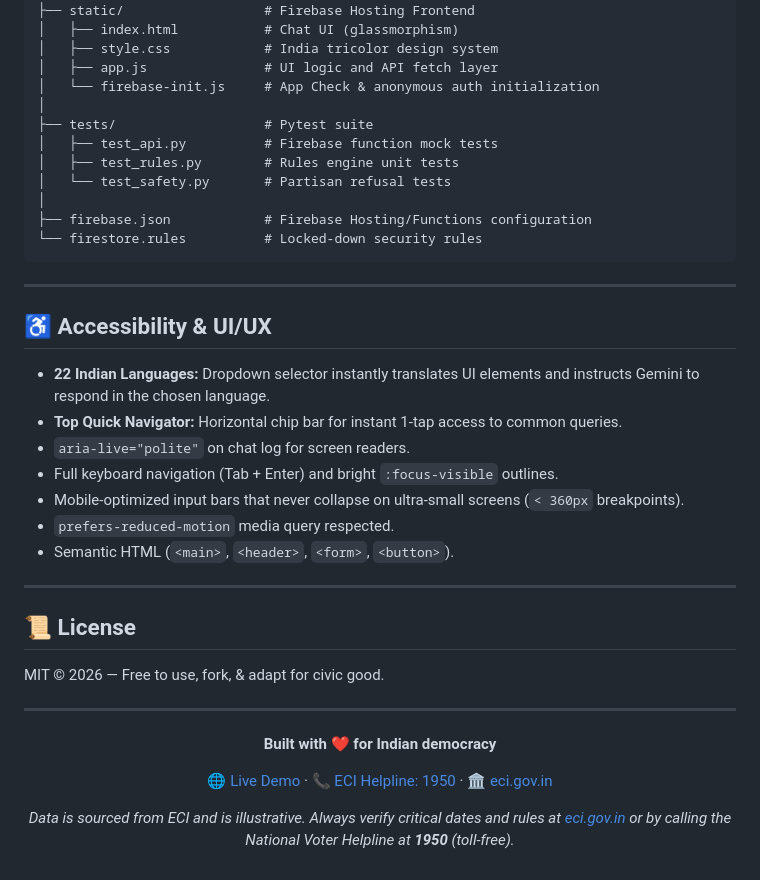
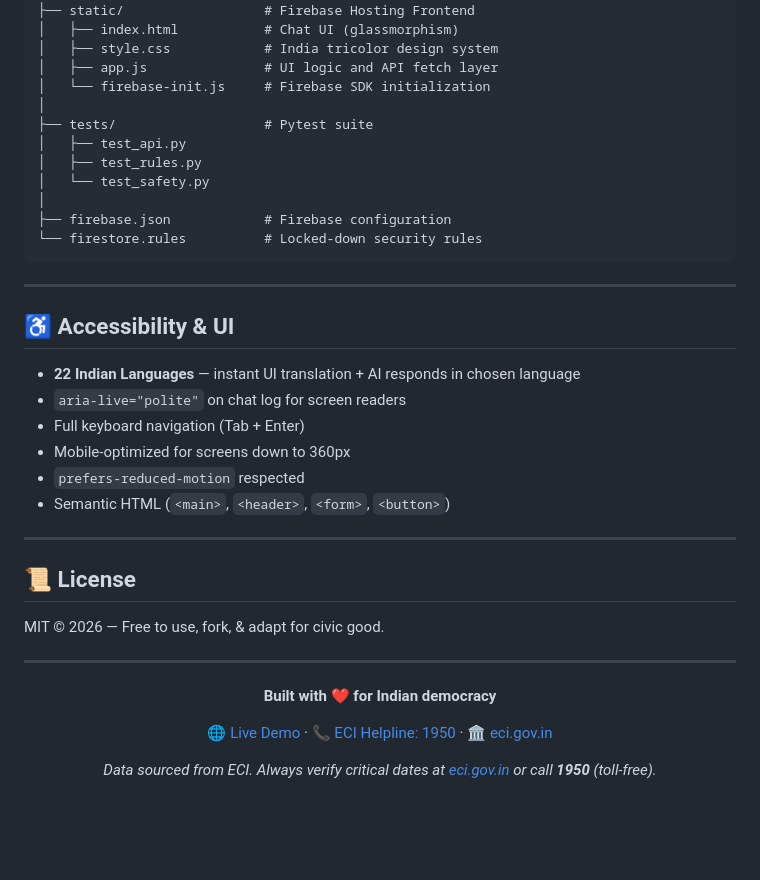
Before and after one commit to Vineet-shukl/voter_assistant, a Markdown page: README.md, the part around one of its changes. GitHub-like rendering; blank space fills up the shorter version.

````diff
--- a/README.md
+++ b/README.md
@@ -164,29 +160,27 @@ voter_assistant/
 │   ├── index.html           # Chat UI (glassmorphism)
 │   ├── style.css            # India tricolor design system
 │   ├── app.js               # UI logic and API fetch layer
-│   └── firebase-init.js     # App Check & anonymous auth initialization
+│   └── firebase-init.js     # Firebase SDK initialization
 │
 ├── tests/                   # Pytest suite
-│   ├── test_api.py          # Firebase function mock tests
-│   ├── test_rules.py        # Rules engine unit tests
-│   └── test_safety.py       # Partisan refusal tests
+│   ├── test_api.py
+│   ├── test_rules.py
+│   └── test_safety.py
 │
-├── firebase.json            # Firebase Hosting/Functions configuration
+├── firebase.json            # Firebase configuration
 └── firestore.rules          # Locked-down security rules
 ```
 
 ---
 
-## ♿ Accessibility & UI/UX
+## ♿ Accessibility & UI
 
-- **22 Indian Languages:** Dropdown selector instantly translates UI elements and instructs Gemini to respond in the chosen language.
-- **Top Quick Navigator:** Horizontal chip bar for instant 1-tap access to common queries.
-- `aria-live="polite"` on chat log for screen readers.
-- Full keyboard navigation (Tab + Enter) and bright `:focus-visible` outlines.
-- Mobile-optimized input bars that never collapse on ultra-small screens (`< 360px` breakpoints).
-- `prefers-reduced-motion` media query respected.
-- Semantic HTML (`<main>`, `<header>`, `<form>`, `<button>`).
-
+- **22 Indian Languages** — instant UI translation + AI responds in chosen language
+- `aria-live="polite"` on chat log for screen readers
+- Full keyboard navigation (Tab + Enter)
+- Mobile-optimized for screens down to 360px
+- `prefers-reduced-motion` respected
+- Semantic HTML (`<main>`, `<header>`, `<form>`, `<button>`)
 
 ---
 
@@ -202,6 +196,6 @@ MIT © 2026 — Free to use, fork, & adapt for civic good.
 
 [🌐 Live Demo](https://voterwise-c0186.web.app) · [📞 ECI Helpline: 1950](tel:1950) · [🏛️ eci.gov.in](https://eci.gov.in)
 
-*Data is sourced from ECI and is illustrative. Always verify critical dates and rules at [eci.gov.in](https://eci.gov.in) or by calling the National Voter Helpline at **1950** (toll-free).*
+*Data sourced from ECI. Always verify critical dates at [eci.gov.in](https://eci.gov.in) or call **1950** (toll-free).*
 
 </div>
````
Also changed, not shown: other parts of README.md (+55 -59 lines).
